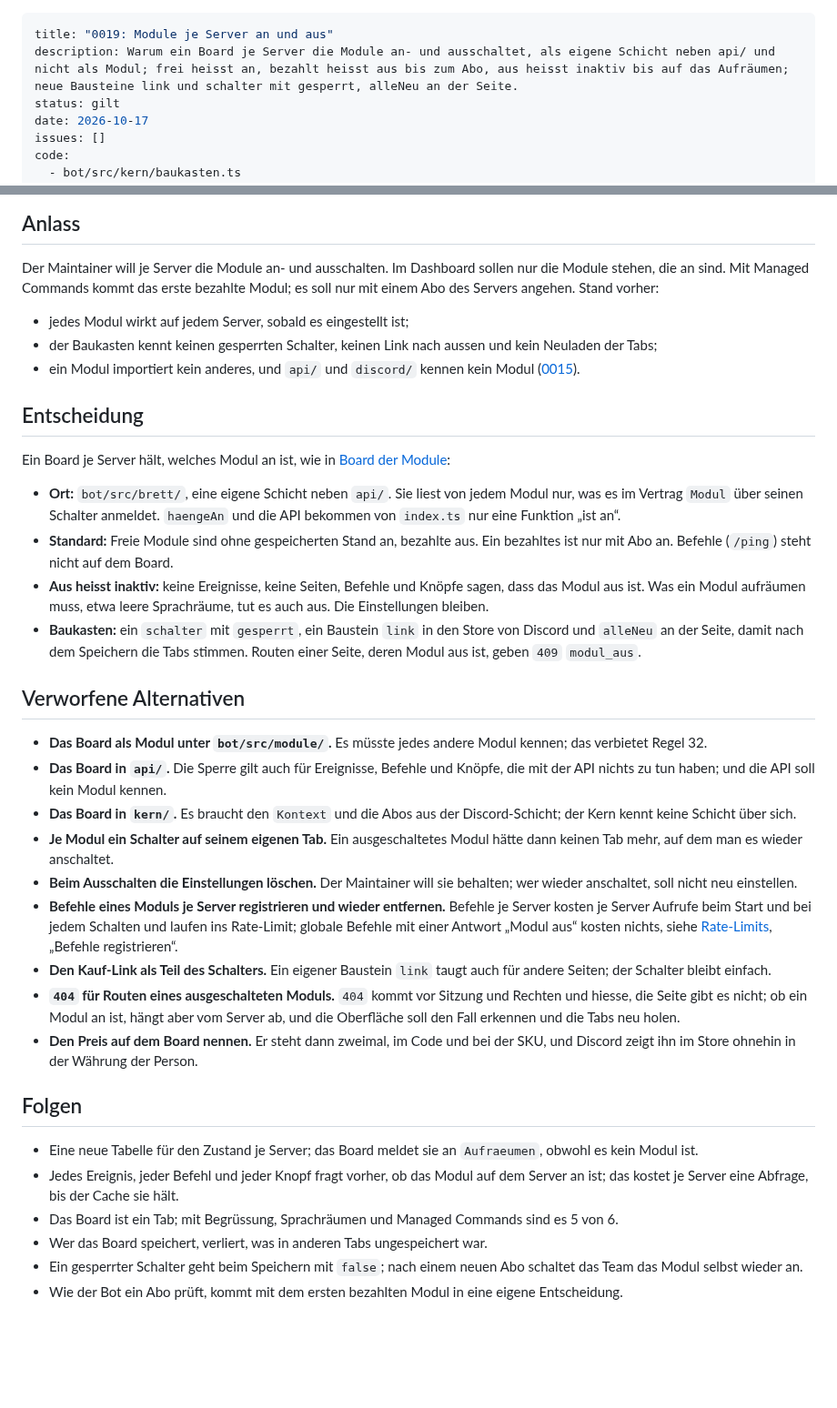
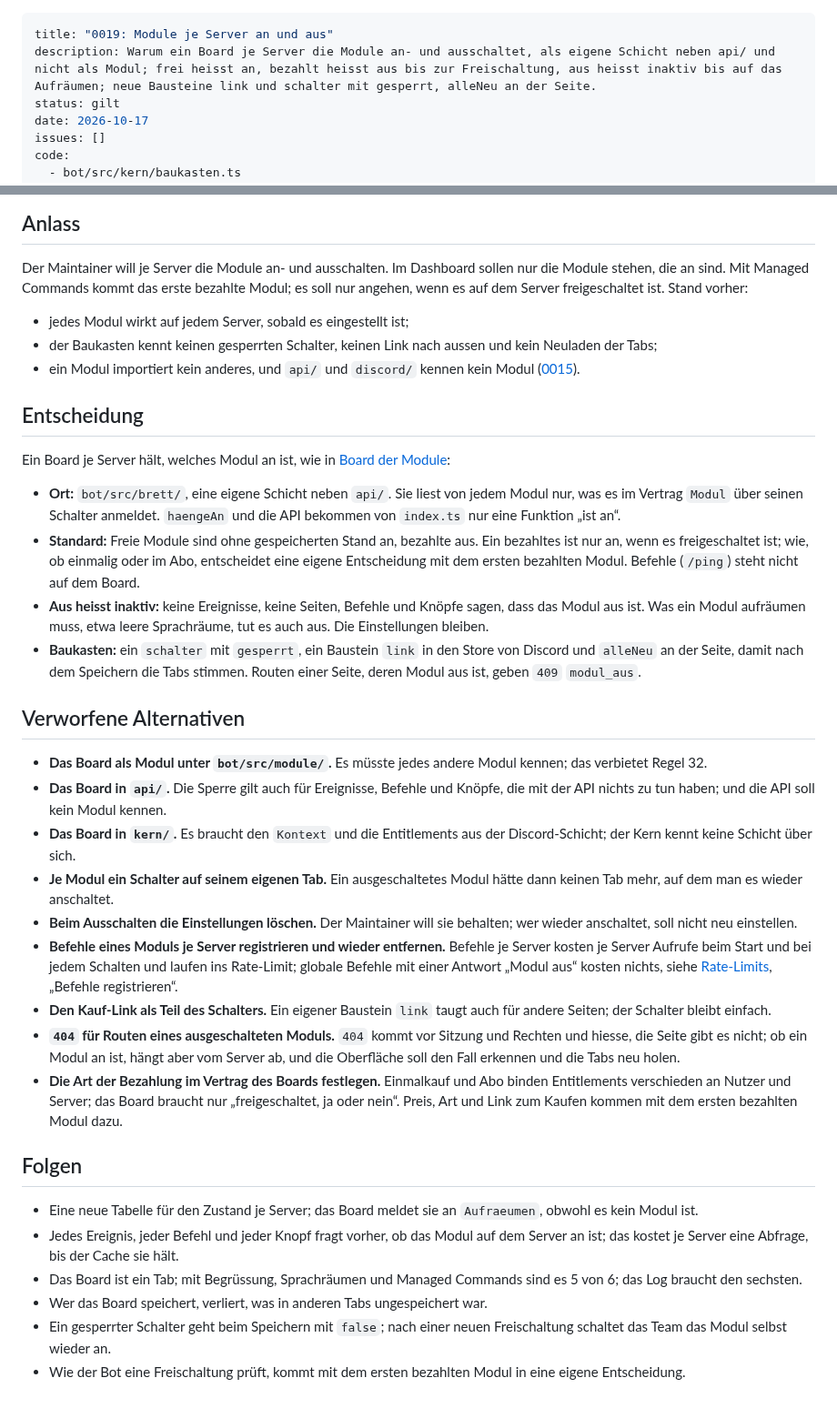
Before and after one commit to VonNekyia/discord-bot, a Markdown page: docs/entscheidungen/0019-module-an-und-aus.md, 2 parts joined by grey strips. Shown at 91% size. Drawn GitHub-style; blank space fills up the shorter version.

```diff
--- a/docs/entscheidungen/0019-module-an-und-aus.md
+++ b/docs/entscheidungen/0019-module-an-und-aus.md
@@ -1,6 +1,6 @@
 ---
 title: "0019: Module je Server an und aus"
-description: Warum ein Board je Server die Module an- und ausschaltet, als eigene Schicht neben api/ und nicht als Modul; frei heisst an, bezahlt heisst aus bis zum Abo, aus heisst inaktiv bis auf das Aufräumen; neue Bausteine link und schalter mit gesperrt, alleNeu an der Seite.
+description: Warum ein Board je Server die Module an- und ausschaltet, als eigene Schicht neben api/ und nicht als Modul; frei heisst an, bezahlt heisst aus bis zur Freischaltung, aus heisst inaktiv bis auf das Aufräumen; neue Bausteine link und schalter mit gesperrt, alleNeu an der Seite.
 status: gilt
 date: 2026-10-17
 issues: []
@@ -17,7 +17,7 @@ code:
 
 Der Maintainer will je Server die Module an- und ausschalten. Im Dashboard
 sollen nur die Module stehen, die an sind. Mit Managed Commands kommt das
-erste bezahlte Modul; es soll nur mit einem Abo des Servers angehen.
+erste bezahlte Modul; es soll nur angehen, wenn es auf dem Server freigeschaltet ist.
 Stand vorher:
 
 - jedes Modul wirkt auf jedem Server, sobald es eingestellt ist;
@@ -36,7 +36,9 @@ Ein Board je Server hält, welches Modul an ist, wie in
   anmeldet. `haengeAn` und die API bekommen von `index.ts` nur eine
   Funktion „ist an“.
 - **Standard:** Freie Module sind ohne gespeicherten Stand an, bezahlte
-  aus. Ein bezahltes ist nur mit Abo an. Befehle (`/ping`) steht nicht auf
+  aus. Ein bezahltes ist nur an, wenn es freigeschaltet ist; wie, ob
+  einmalig oder im Abo, entscheidet eine eigene Entscheidung mit dem
+  ersten bezahlten Modul. Befehle (`/ping`) steht nicht auf
   dem Board.
 - **Aus heisst inaktiv:** keine Ereignisse, keine Seiten, Befehle und
   Knöpfe sagen, dass das Modul aus ist. Was ein Modul aufräumen muss,
@@ -53,7 +55,7 @@ Ein Board je Server hält, welches Modul an ist, wie in
 - **Das Board in `api/`.** Die Sperre gilt auch für Ereignisse, Befehle
   und Knöpfe, die mit der API nichts zu tun haben; und die API soll kein
   Modul kennen.
-- **Das Board in `kern/`.** Es braucht den `Kontext` und die Abos aus der
+- **Das Board in `kern/`.** Es braucht den `Kontext` und die Entitlements aus der
   Discord-Schicht; der Kern kennt keine Schicht über sich.
 - **Je Modul ein Schalter auf seinem eigenen Tab.** Ein ausgeschaltetes
   Modul hätte dann keinen Tab mehr, auf dem man es wieder anschaltet.
@@ -70,9 +72,10 @@ Ein Board je Server hält, welches Modul an ist, wie in
   Sitzung und Rechten und hiesse, die Seite gibt es nicht; ob ein Modul an
   ist, hängt aber vom Server ab, und die Oberfläche soll den Fall erkennen
   und die Tabs neu holen.
-- **Den Preis auf dem Board nennen.** Er steht dann zweimal, im Code und
-  bei der SKU, und Discord zeigt ihn im Store ohnehin in der Währung der
-  Person.
+- **Die Art der Bezahlung im Vertrag des Boards festlegen.** Einmalkauf
+  und Abo binden Entitlements verschieden an Nutzer und Server; das Board
+  braucht nur „freigeschaltet, ja oder nein“. Preis, Art und Link zum
+  Kaufen kommen mit dem ersten bezahlten Modul dazu.
 
 ## Folgen
 
@@ -82,9 +85,9 @@ Ein Board je Server hält, welches Modul an ist, wie in
   auf dem Server an ist; das kostet je Server eine Abfrage, bis der Cache
   sie hält.
 - Das Board ist ein Tab; mit Begrüssung, Sprachräumen und Managed
-  Commands sind es 5 von 6.
+  Commands sind es 5 von 6; das Log braucht den sechsten.
 - Wer das Board speichert, verliert, was in anderen Tabs ungespeichert war.
-- Ein gesperrter Schalter geht beim Speichern mit `false`; nach einem
-  neuen Abo schaltet das Team das Modul selbst wieder an.
-- Wie der Bot ein Abo prüft, kommt mit dem ersten bezahlten Modul in eine
-  eigene Entscheidung.
+- Ein gesperrter Schalter geht beim Speichern mit `false`; nach einer
+  neuen Freischaltung schaltet das Team das Modul selbst wieder an.
+- Wie der Bot eine Freischaltung prüft, kommt mit dem ersten bezahlten
+  Modul in eine eigene Entscheidung.
```
Also changed, not shown: docs/index.md (+2 -2 lines), docs/schnittstelle/module.md (+31 -35 lines).
